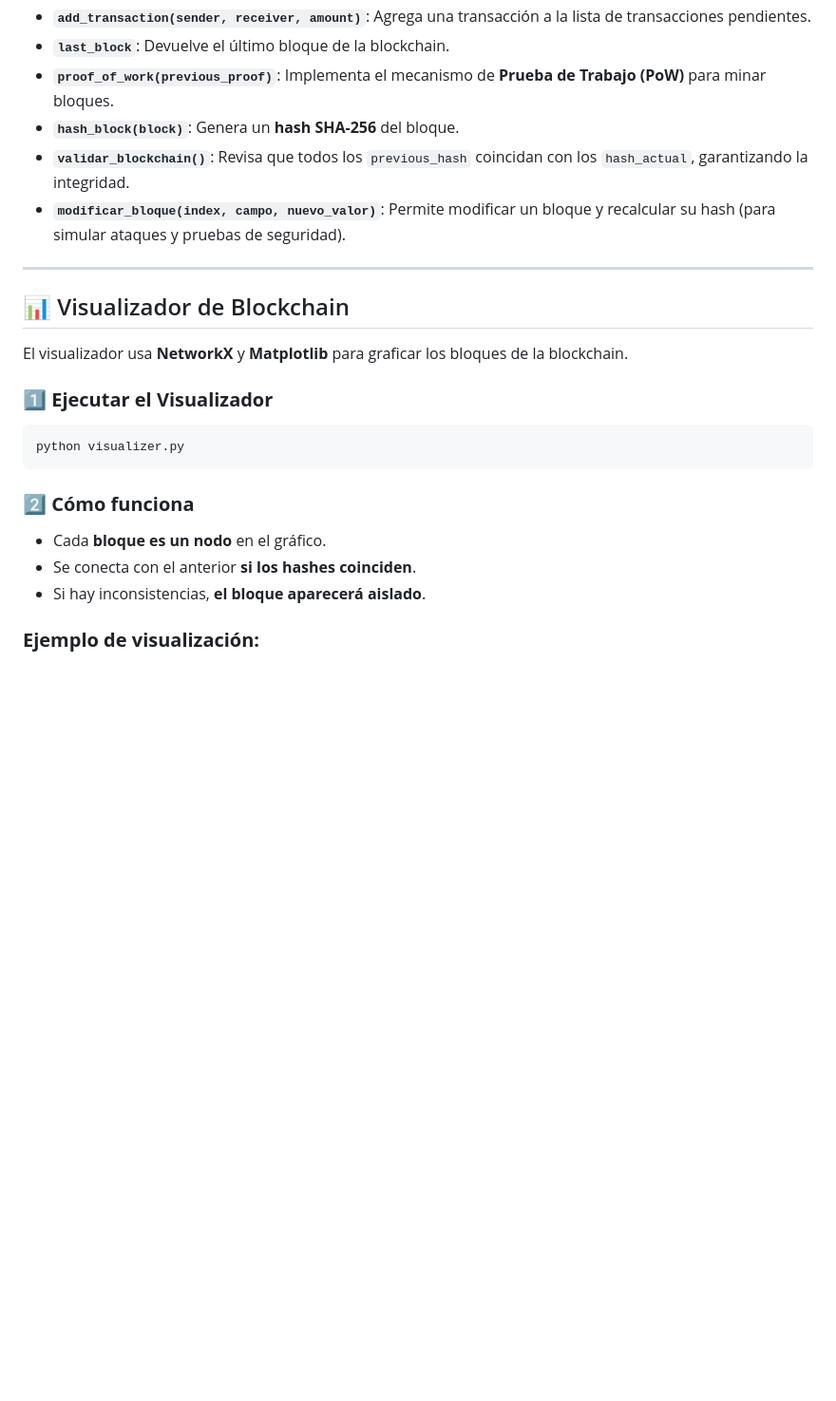
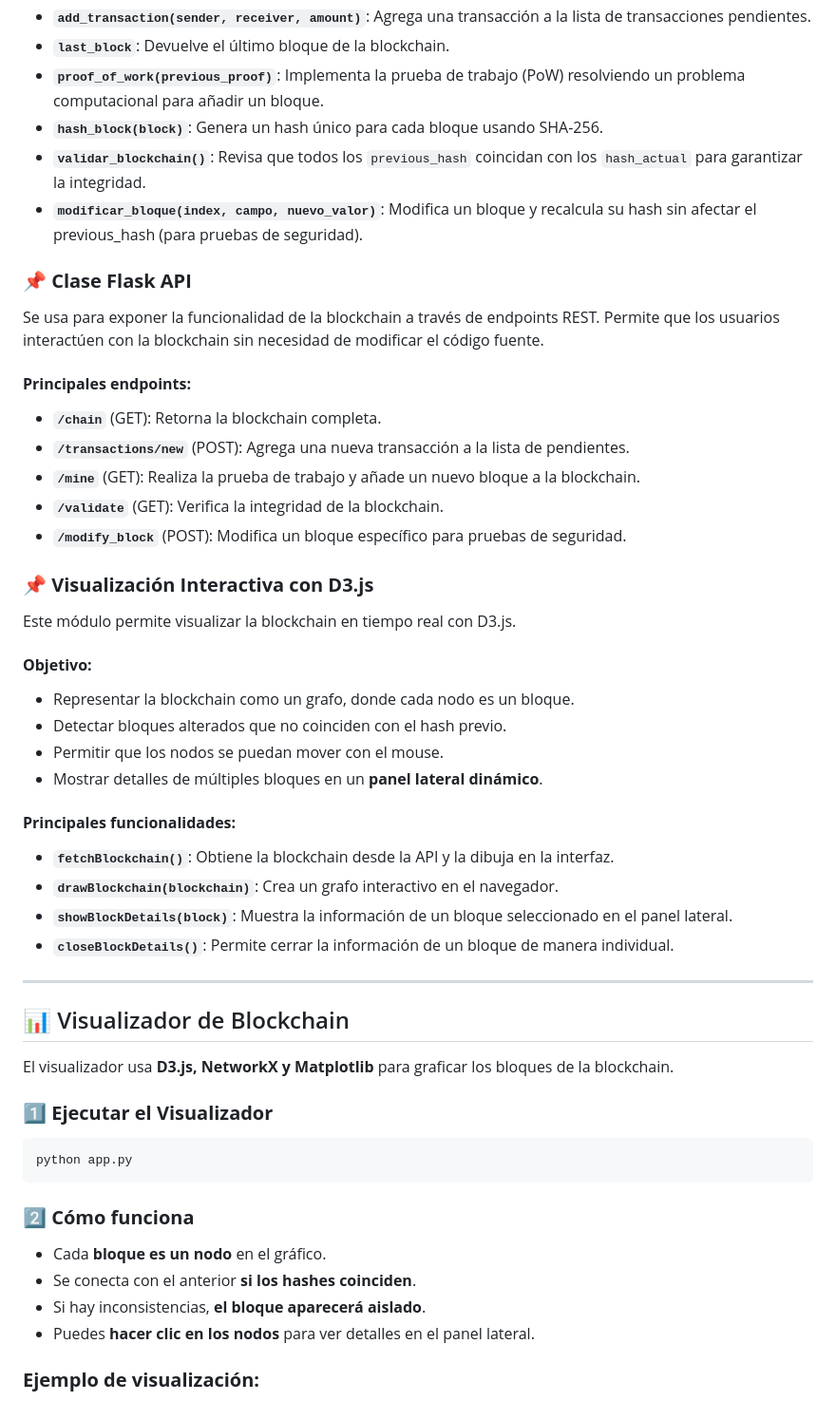
Before and after one commit to SebastianTorres12/blockchain_app, a Markdown page: README.md, the part around one of its changes. Shown at 95% size. Rendered like a GitHub page; blank space fills up the shorter version.

````diff
--- a/README.md
+++ b/README.md
@@ -102,24 +69,50 @@ La clase `Blockchain` gestiona toda la lógica de la cadena de bloques. Sus prin
 - **`add_transaction(sender, receiver, amount)`**: Agrega una transacción a la lista de transacciones pendientes.
 - **`last_block`**: Devuelve el último bloque de la blockchain.
-- **`proof_of_work(previous_proof)`**: Implementa el mecanismo de **Prueba de Trabajo (PoW)** para minar bloques.
-- **`hash_block(block)`**: Genera un **hash SHA-256** del bloque.
-- **`validar_blockchain()`**: Revisa que todos los `previous_hash` coincidan con los `hash_actual`, garantizando la integridad.
-- **`modificar_bloque(index, campo, nuevo_valor)`**: Permite modificar un bloque y recalcular su hash (para simular ataques y pruebas de seguridad).
+- **`proof_of_work(previous_proof)`**: Implementa la prueba de trabajo (PoW) resolviendo un problema computacional para añadir un bloque.
+- **`hash_block(block)`**: Genera un hash único para cada bloque usando SHA-256.
+- **`validar_blockchain()`**: Revisa que todos los `previous_hash` coincidan con los `hash_actual` para garantizar la integridad.
+- **`modificar_bloque(index, campo, nuevo_valor)`**: Modifica un bloque y recalcula su hash sin afectar el previous_hash (para pruebas de seguridad).
+
+### **📌 Clase Flask API**
+Se usa para exponer la funcionalidad de la blockchain a través de endpoints REST. Permite que los usuarios interactúen con la blockchain sin necesidad de modificar el código fuente.
+
+#### **Principales endpoints:**
+- **`/chain`** (GET): Retorna la blockchain completa.
+- **`/transactions/new`** (POST): Agrega una nueva transacción a la lista de pendientes.
+- **`/mine`** (GET): Realiza la prueba de trabajo y añade un nuevo bloque a la blockchain.
+- **`/validate`** (GET): Verifica la integridad de la blockchain.
+- **`/modify_block`** (POST): Modifica un bloque específico para pruebas de seguridad.
+
+### **📌 Visualización Interactiva con D3.js**
+Este módulo permite visualizar la blockchain en tiempo real con D3.js.
+
+#### **Objetivo:**
+- Representar la blockchain como un grafo, donde cada nodo es un bloque.
+- Detectar bloques alterados que no coinciden con el hash previo.
+- Permitir que los nodos se puedan mover con el mouse.
+- Mostrar detalles de múltiples bloques en un **panel lateral dinámico**.
+
+#### **Principales funcionalidades:**
+- **`fetchBlockchain()`**: Obtiene la blockchain desde la API y la dibuja en la interfaz.
+- **`drawBlockchain(blockchain)`**: Crea un grafo interactivo en el navegador.
+- **`showBlockDetails(block)`**: Muestra la información de un bloque seleccionado en el panel lateral.
+- **`closeBlockDetails()`**: Permite cerrar la información de un bloque de manera individual.
 
 ---
 
 ## 📊 Visualizador de Blockchain
-El visualizador usa **NetworkX** y **Matplotlib** para graficar los bloques de la blockchain.
+El visualizador usa **D3.js, NetworkX y Matplotlib** para graficar los bloques de la blockchain.
 
 ### **1️⃣ Ejecutar el Visualizador**
 ```bash
-python visualizer.py
+python app.py
 ```
 
 ### **2️⃣ Cómo funciona**
 - Cada **bloque es un nodo** en el gráfico.
 - Se conecta con el anterior **si los hashes coinciden**.
 - Si hay inconsistencias, **el bloque aparecerá aislado**.
+- Puedes **hacer clic en los nodos** para ver detalles en el panel lateral.
 
 ### **Ejemplo de visualización:**
 🟦 Bloques conectados = **Blockchain válida** ✅
````
Also changed, not shown: other parts of README.md (+23 -56 lines).
